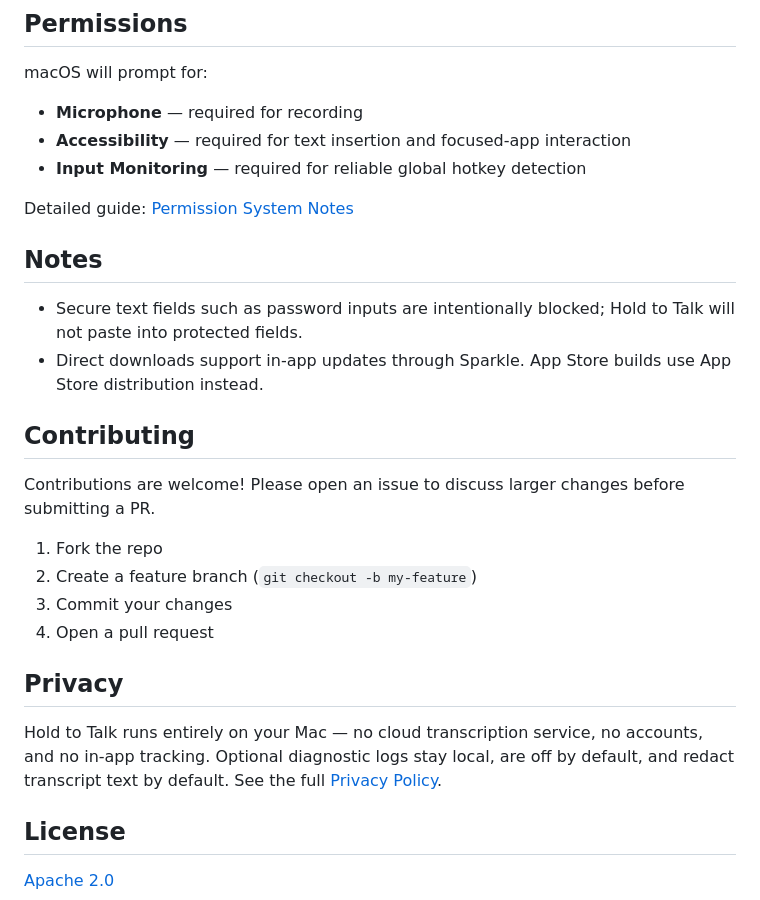
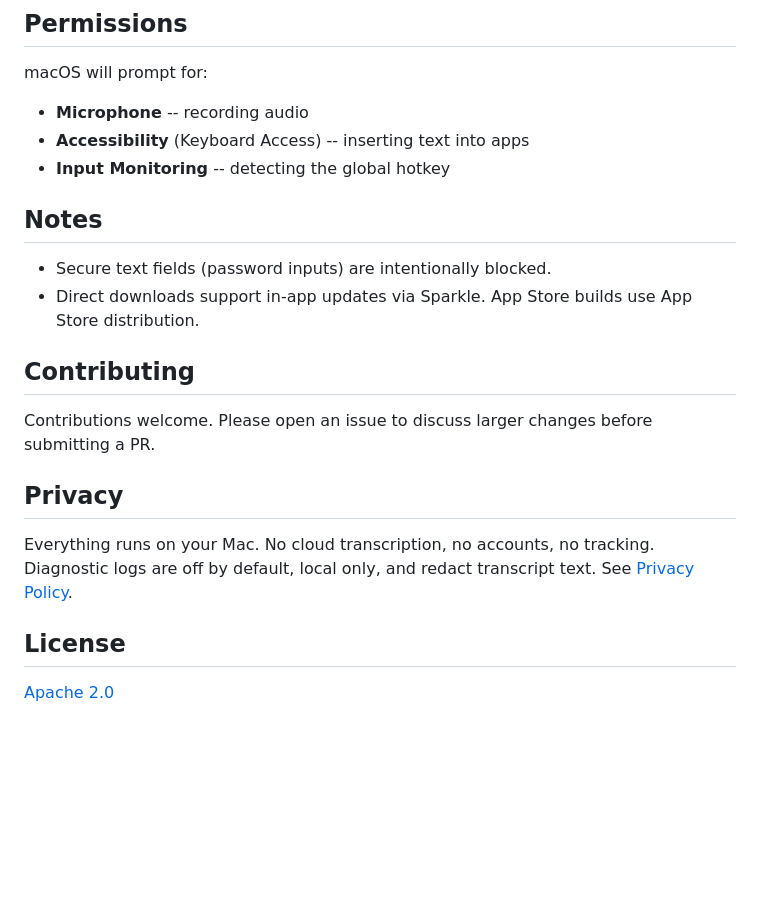
Before and after one commit to jxucoder/hold-to-talk, a Markdown page: README.md, the part around one of its changes. Drawn GitHub-style; blank space fills up the shorter version.

```diff
--- a/README.md
+++ b/README.md
@@ -134,29 +101,22 @@ Dependencies: [WhisperKit](https://github.com/argmaxinc/WhisperKit) (transcripti
 ## Permissions
 
 macOS will prompt for:
-- **Microphone** — required for recording
-- **Accessibility** — required for text insertion and focused-app interaction
-- **Input Monitoring** — required for reliable global hotkey detection
-
-Detailed guide: [Permission System Notes](docs/permissions.md)
+- **Microphone** -- recording audio
+- **Accessibility** (Keyboard Access) -- inserting text into apps
+- **Input Monitoring** -- detecting the global hotkey
 
 ## Notes
 
-- Secure text fields such as password inputs are intentionally blocked; Hold to Talk will not paste into protected fields.
-- Direct downloads support in-app updates through Sparkle. App Store builds use App Store distribution instead.
+- Secure text fields (password inputs) are intentionally blocked.
+- Direct downloads support in-app updates via Sparkle. App Store builds use App Store distribution.
 
 ## Contributing
 
-Contributions are welcome! Please open an issue to discuss larger changes before submitting a PR.
-
-1. Fork the repo
-2. Create a feature branch (`git checkout -b my-feature`)
-3. Commit your changes
-4. Open a pull request
+Contributions welcome. Please open an issue to discuss larger changes before submitting a PR.
 
 ## Privacy
 
-Hold to Talk runs entirely on your Mac — no cloud transcription service, no accounts, and no in-app tracking. Optional diagnostic logs stay local, are off by default, and redact transcript text by default. See the full [Privacy Policy](PRIVACY.md).
+Everything runs on your Mac. No cloud transcription, no accounts, no tracking. Diagnostic logs are off by default, local only, and redact transcript text. See [Privacy Policy](PRIVACY.md).
 
 ## License
 
```
Also changed, not shown: other parts of README.md (+38 -71 lines).
